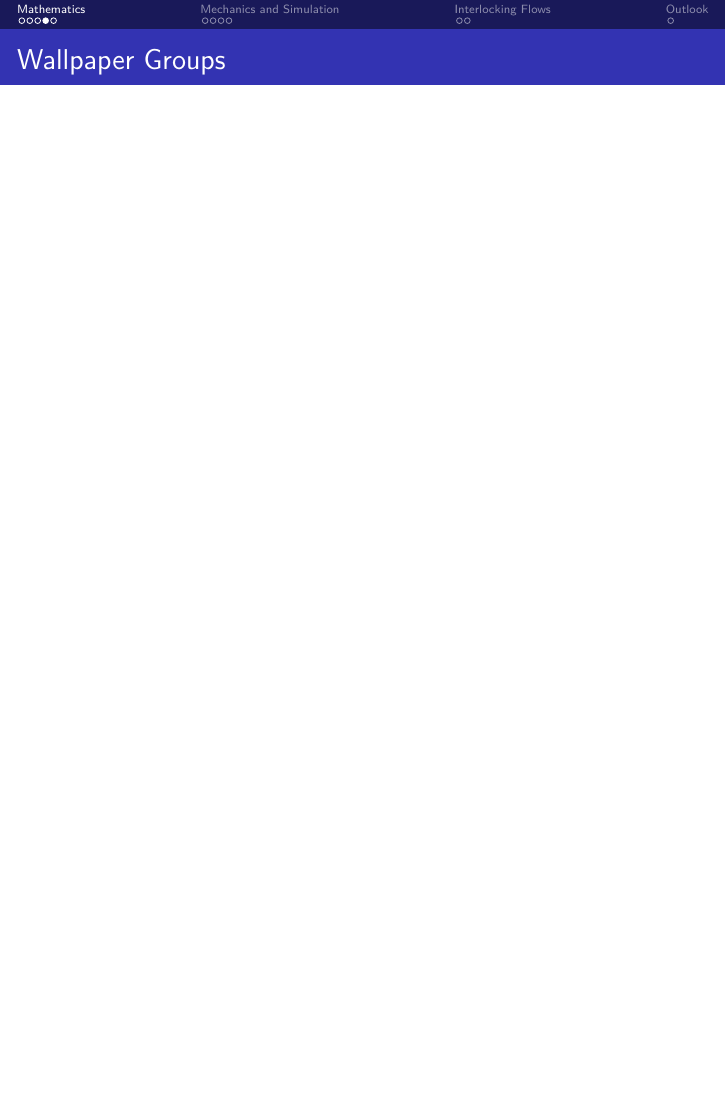
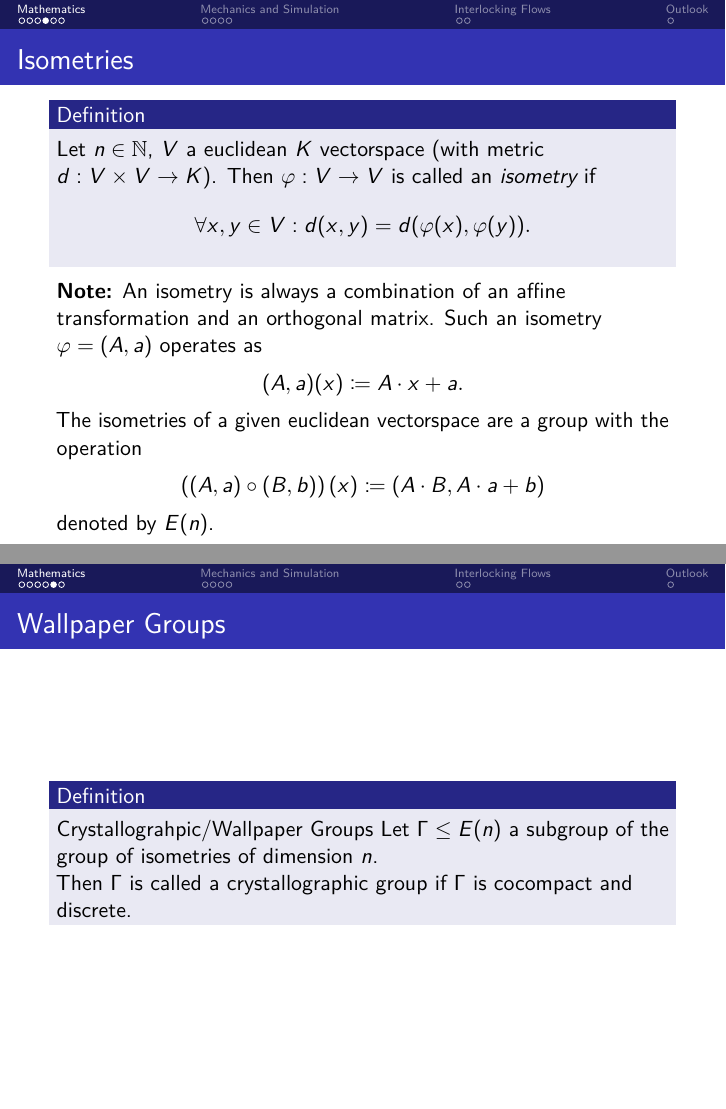
Before and after one commit to schnellecom/slides-arrangement-paper, LaTeX slides (main.tex): page 14 of 23 before the commit and pages 14 and 15 of 24 after it, the two joined at a grey line, the shorter picture padded with empty space. Compiled offline with pdfLaTeX.

Commit message:
add slides for isom. and cryst. grp.

```diff
--- a/main.tex
+++ b/main.tex
@@ -50,6 +50,9 @@ style=numeric,
 \newcommand{\F}{\mathbb{F}}
 \newcommand{\ass}{\underline{Assume:}  }
 \newcommand{\zz}{\underline{t.s.:}  }
+
+\renewcommand{\phi}{\varphi}
+\renewcommand{\epsilon}{\varepsilon}
 
 \usetheme[compress]{Berlin}
 \setbeamertemplate{footline}[frame number]{}
@@ -132,8 +135,29 @@ style=numeric,
     \end{center}
 \end{frame}
 
+\begin{frame}{Isometries}
+    \begin{definition}
+        Let $n \in \N$, $V$ a euclidean $K$ vectorspace (with metric $d: V \times V \to K$).
+        Then $\phi: V \to V$ is called an \emph{isometry} if
+        $$
+            \forall x, y \in V : d(x, y) = d(\phi(x), \phi(y)).
+        $$
+    \end{definition}
+    \textbf{Note:} An isometry is always a combination of an affine transformation and an orthogonal matrix. Such an isometry $\phi = (A, a)$ operates as
+    $$
+        (A, a)(x) \coloneqq A \cdot x + a.
+    $$
+    The isometries of a given euclidean vectorspace are a group with the operation
+    $$
+        \left( (A, a) \circ (B, b) \right) (x) \coloneqq (A \cdot B, A\cdot a + b)
+    $$
+    denoted by $E(n)$.
+\end{frame}
 \begin{frame}{Wallpaper Groups}
-
+    \begin{definition}{Crystallograhpic/Wallpaper Groups}
+        Let $\Gamma \leq E(n)$ a subgroup of the group of isometries of dimension $n$.\\
+        Then $\Gamma$ is called a crystallographic group if $\Gamma$ is cocompact and discrete.
+    \end{definition}
 \end{frame}
 \begin{frame}{Planar Assemblies of the Versatile Block}
 
```
Also changed, not shown: main.pdf.
